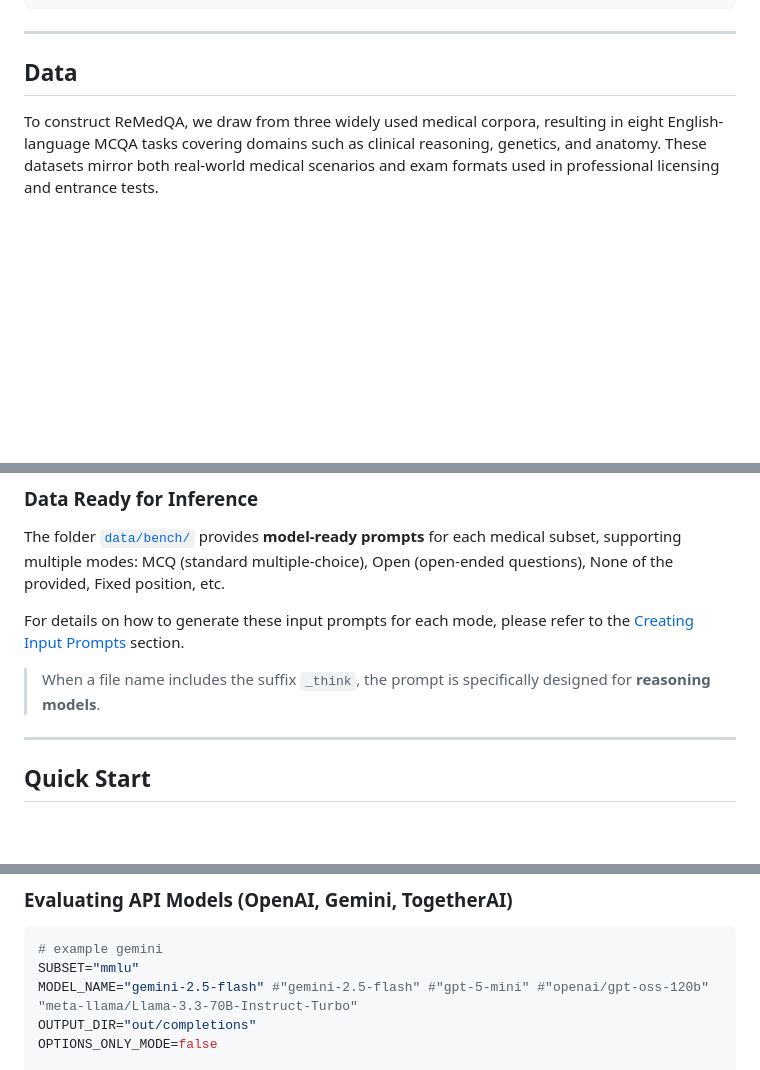
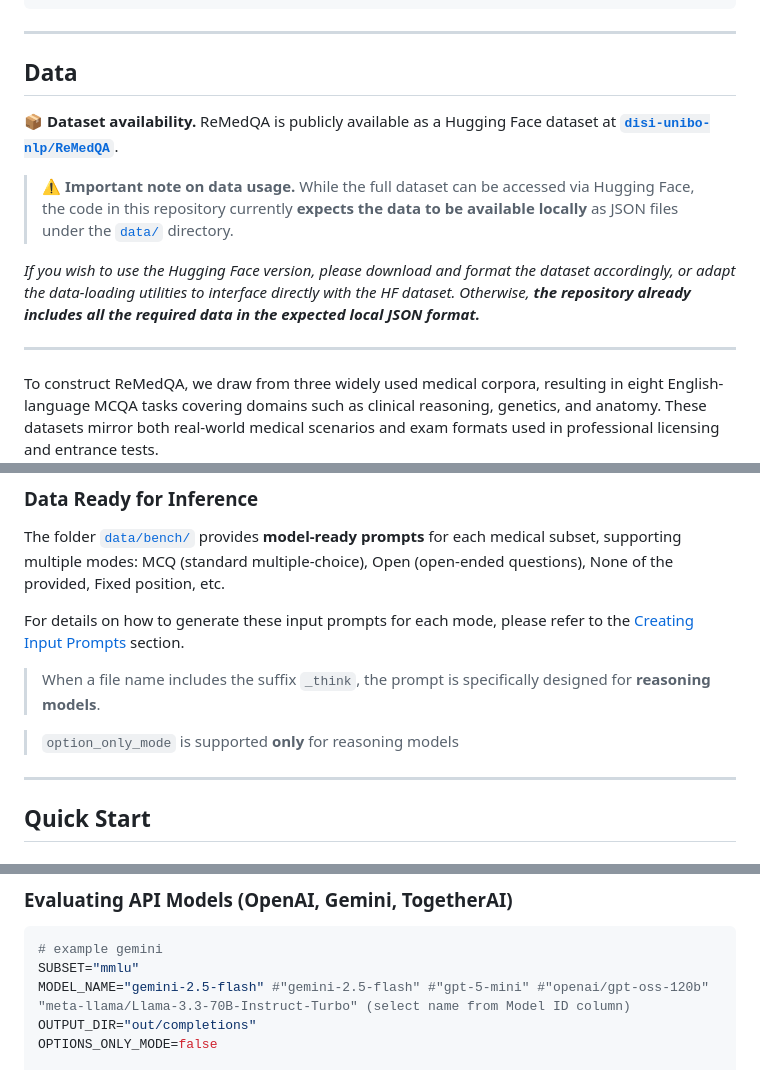
Before and after one commit to disi-unibo-nlp/remedqa, a Markdown page: README.md, 3 parts joined by grey strips. GitHub-like rendering; blank space fills up the shorter version.

````diff
--- a/README.md
+++ b/README.md
@@ -31,6 +31,18 @@ pip install -r requirements.txt
 ---
 
 ## Data
+
+📦 **Dataset availability.**
+ReMedQA is publicly available as a Hugging Face dataset at
+**[`disi-unibo-nlp/ReMedQA`](https://huggingface.co/datasets/disi-unibo-nlp/ReMedQA)**.
+
+> ⚠️ **Important note on data usage.**
+While the full dataset can be accessed via Hugging Face, the code in this repository currently **expects the data to be available locally** as JSON files under the [`data/`](data/) directory.
+
+*If you wish to use the Hugging Face version, please download and format the dataset accordingly, or adapt the data-loading utilities to interface directly with the HF dataset.
+Otherwise, **the repository already includes all the required data in the expected local JSON format.***
+
+---
 
 To construct ReMedQA, we draw from three widely used medical corpora, resulting in eight English-language MCQA tasks covering domains such as clinical reasoning, genetics, and anatomy.
 These datasets mirror both real-world medical scenarios and exam formats used in professional licensing and entrance tests.
@@ -93,6 +105,7 @@ For details on how to generate these input prompts for each mode, please refer t
 
 > When a file name includes the suffix `_think`, the prompt is specifically designed for **reasoning models**.
 
+> `option_only_mode` is supported **only** for reasoning models
 ---
 
 
@@ -157,7 +202,7 @@ done
 ```bash
 # example gemini
 SUBSET="mmlu"
-MODEL_NAME="gemini-2.5-flash" #"gemini-2.5-flash" #"gpt-5-mini" #"openai/gpt-oss-120b" "meta-llama/Llama-3.3-70B-Instruct-Turbo"
+MODEL_NAME="gemini-2.5-flash" #"gemini-2.5-flash" #"gpt-5-mini" #"openai/gpt-oss-120b" "meta-llama/Llama-3.3-70B-Instruct-Turbo" (select name from Model ID column)
 OUTPUT_DIR="out/completions"
 OPTIONS_ONLY_MODE=false
 
````
Also changed, not shown: other parts of README.md (+34 -2 lines).
